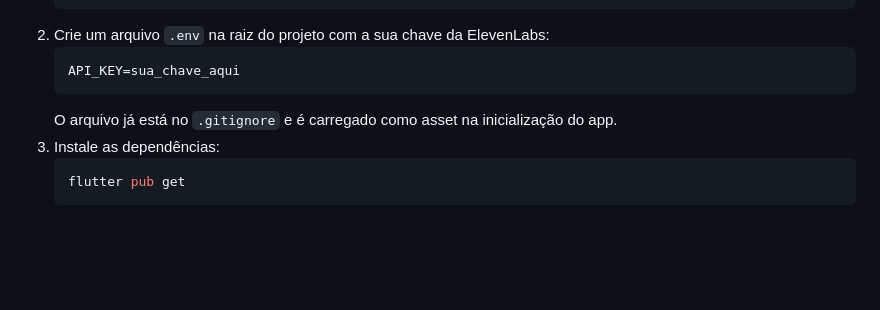
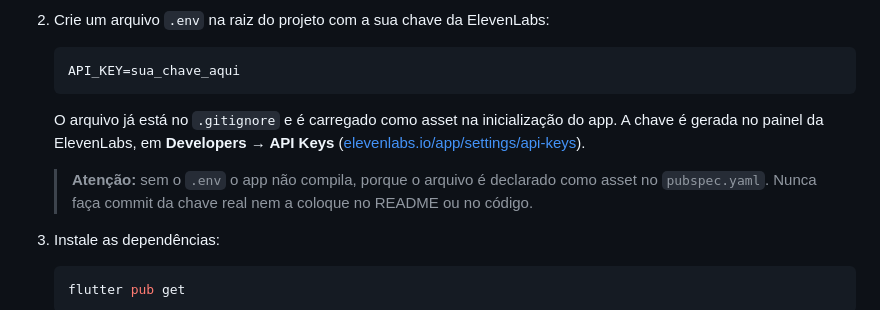
Before and after one commit to davigomesflorencio/scanflow_voice, a Markdown page: README.md, the part around the change. Rendered like a GitHub page; blank space fills up the shorter version.

Commit message:
docs: detalha configuração do .env com a chave da ElevenLabs
Co-Authored-By: Claude Opus 5.5 <noreply@anthropic.com>

````diff
--- a/README.md
+++ b/README.md
@@ -106,6 +106,9 @@ A lógica de comunicação com APIs externas é isolada em classes de serviço d
    API_KEY=sua_chave_aqui
    ```
    O arquivo já está no `.gitignore` e é carregado como asset na inicialização do app.
+   A chave é gerada no painel da ElevenLabs, em **Developers → API Keys** ([elevenlabs.io/app/settings/api-keys](https://elevenlabs.io/app/settings/api-keys)).
+
+   > **Atenção:** sem o `.env` o app não compila, porque o arquivo é declarado como asset no `pubspec.yaml`. Nunca faça commit da chave real nem a coloque no README ou no código.
 3. Instale as dependências:
    ```bash
    flutter pub get
````
